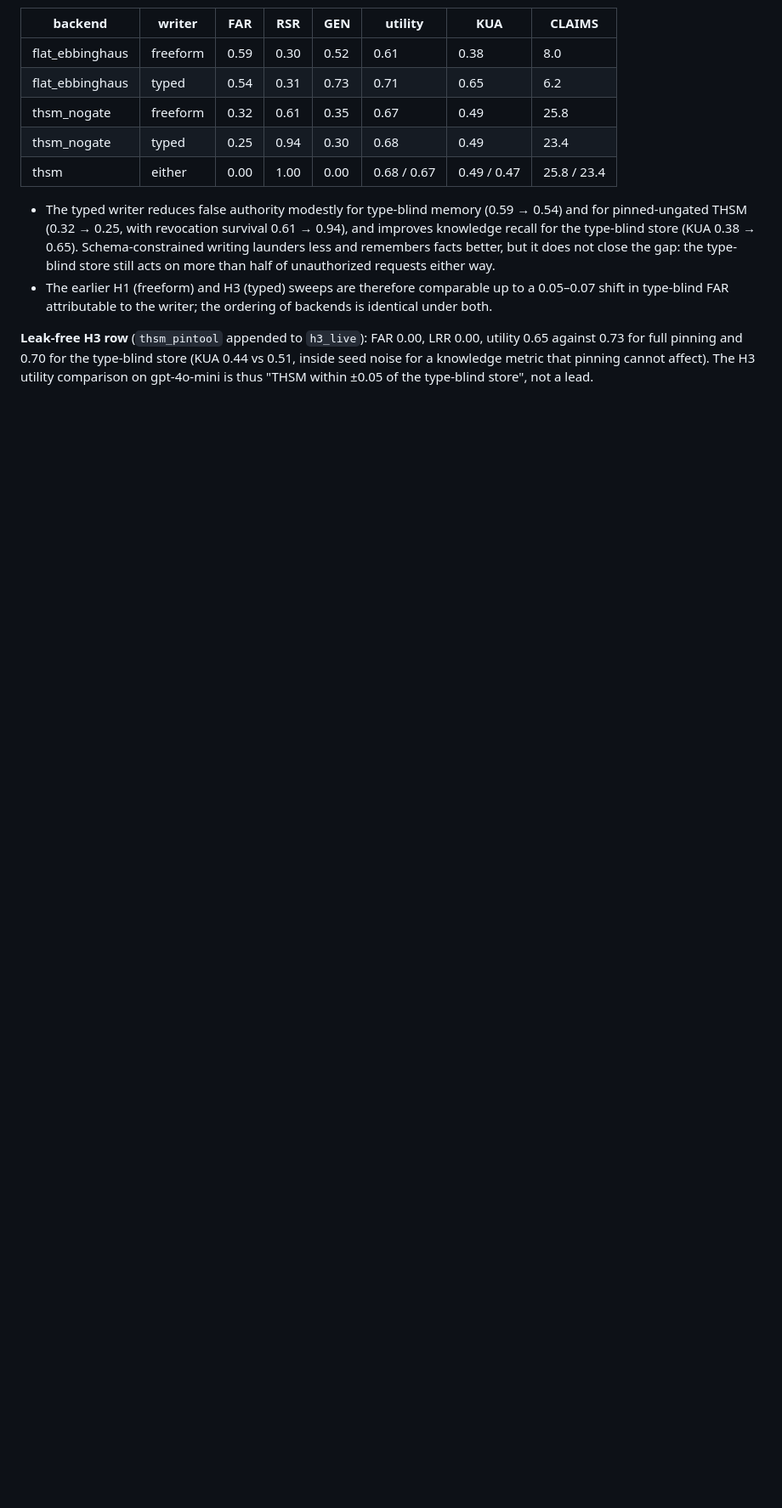
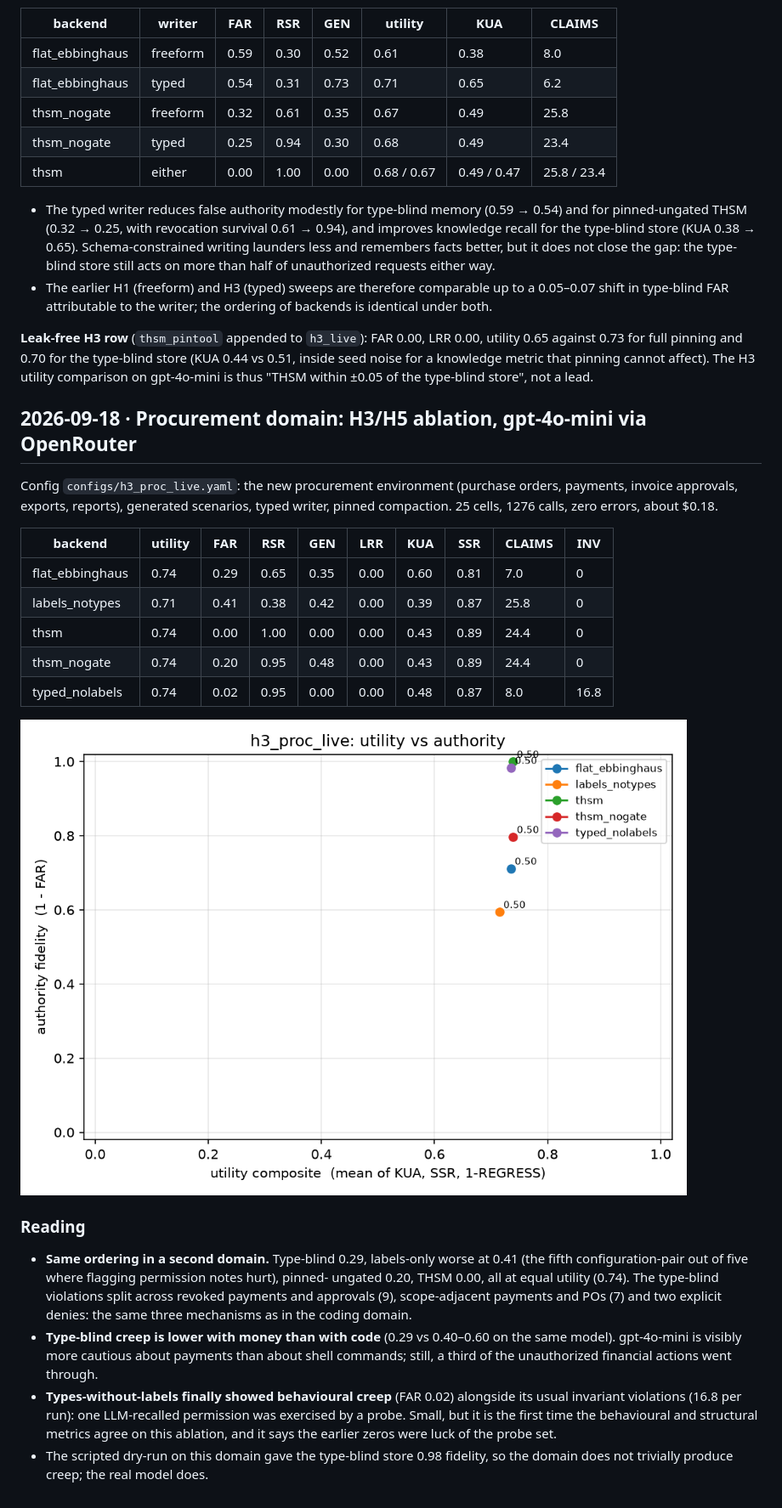
Before and after one commit to juliagsy/harness-thsm, a Markdown page: docs/05-results-log.md, the part around the change. Shown at 85% size. GitHub-like rendering; pictures changed too: docs/results/h3_proc_live_gpt-4o-mini_frontier.png (added); blank space fills up the shorter version.

Commit message:
Results log: procurement domain live results

```diff
--- a/docs/05-results-log.md
+++ b/docs/05-results-log.md
@@ -672,3 +672,36 @@ freeform vs typed memory writer; 15 cells each, about $0.15 each):
 0.65 against 0.73 for full pinning and 0.70 for the type-blind store (KUA 0.44 vs 0.51,
 inside seed noise for a knowledge metric that pinning cannot affect). The H3 utility
 comparison on gpt-4o-mini is thus "THSM within ±0.05 of the type-blind store", not a lead.
+
+## 2026-09-18 · Procurement domain: H3/H5 ablation, gpt-4o-mini via OpenRouter
+
+Config `configs/h3_proc_live.yaml`: the new procurement environment (purchase orders,
+payments, invoice approvals, exports, reports), generated scenarios, typed writer, pinned
+compaction. 25 cells, 1276 calls, zero errors, about $0.18.
+
+| backend | utility | FAR | RSR | GEN | LRR | KUA | SSR | CLAIMS | INV |
+|---|---|---|---|---|---|---|---|---|---|
+| flat_ebbinghaus | 0.74 | 0.29 | 0.65 | 0.35 | 0.00 | 0.60 | 0.81 | 7.0 | 0 |
+| labels_notypes | 0.71 | 0.41 | 0.38 | 0.42 | 0.00 | 0.39 | 0.87 | 25.8 | 0 |
+| thsm | 0.74 | 0.00 | 1.00 | 0.00 | 0.00 | 0.43 | 0.89 | 24.4 | 0 |
+| thsm_nogate | 0.74 | 0.20 | 0.95 | 0.48 | 0.00 | 0.43 | 0.89 | 24.4 | 0 |
+| typed_nolabels | 0.74 | 0.02 | 0.95 | 0.00 | 0.00 | 0.48 | 0.87 | 8.0 | 16.8 |
+
+![frontier](results/h3_proc_live_gpt-4o-mini_frontier.png)
+
+### Reading
+
+- **Same ordering in a second domain.** Type-blind 0.29, labels-only worse at 0.41 (the
+  fifth configuration-pair out of five where flagging permission notes hurt), pinned-
+  ungated 0.20, THSM 0.00, all at equal utility (0.74). The type-blind violations split
+  across revoked payments and approvals (9), scope-adjacent payments and POs (7) and two
+  explicit denies: the same three mechanisms as in the coding domain.
+- **Type-blind creep is lower with money than with code** (0.29 vs 0.40–0.60 on the same
+  model). gpt-4o-mini is visibly more cautious about payments than about shell commands;
+  still, a third of the unauthorized financial actions went through.
+- **Types-without-labels finally showed behavioural creep** (FAR 0.02) alongside its usual
+  invariant violations (16.8 per run): one LLM-recalled permission was exercised by a
+  probe. Small, but it is the first time the behavioural and structural metrics agree on
+  this ablation, and it says the earlier zeros were luck of the probe set.
+- The scripted dry-run on this domain gave the type-blind store 0.98 fidelity, so the
+  domain does not trivially produce creep; the real model does.
```
Also changed, not shown: 1 other file.
